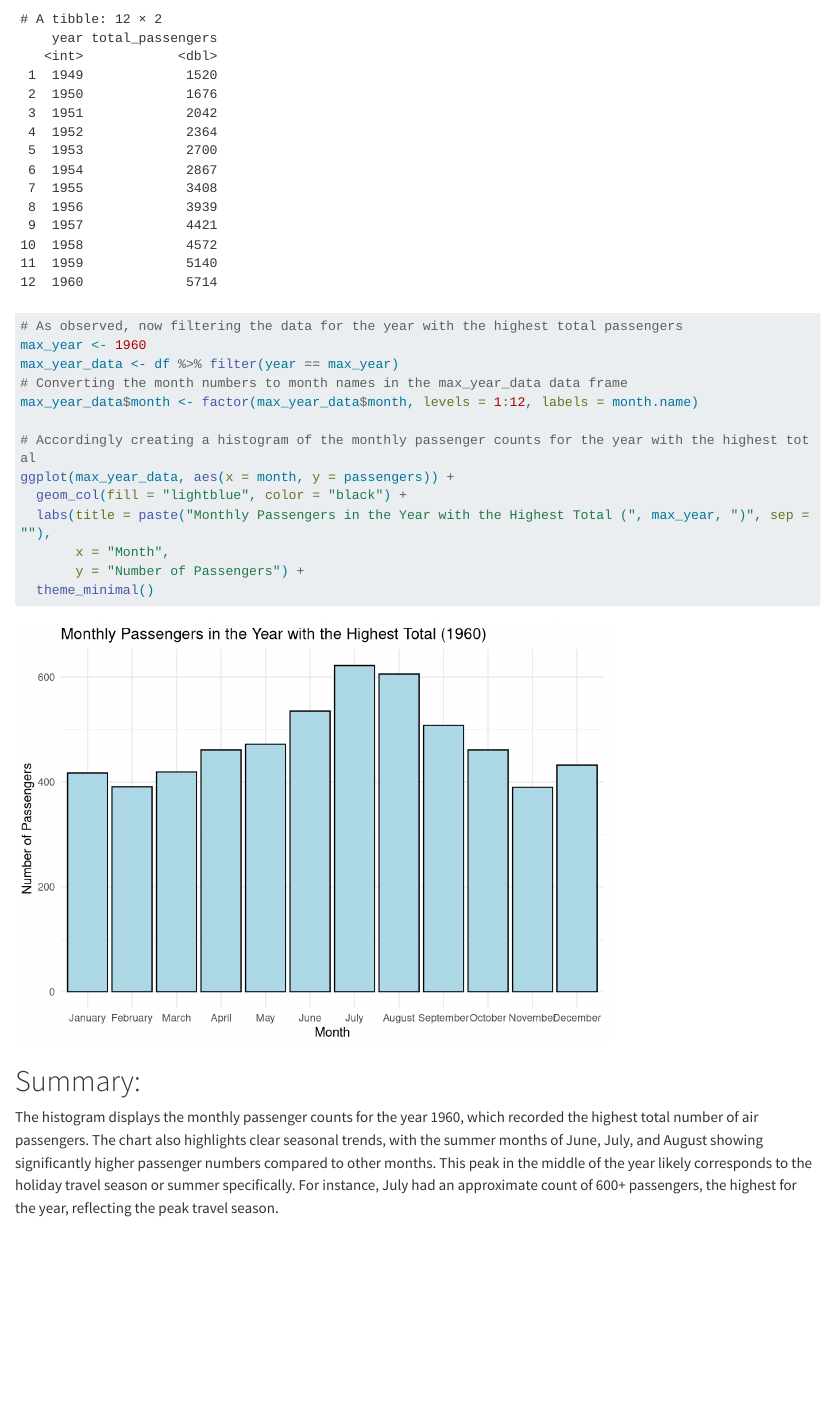
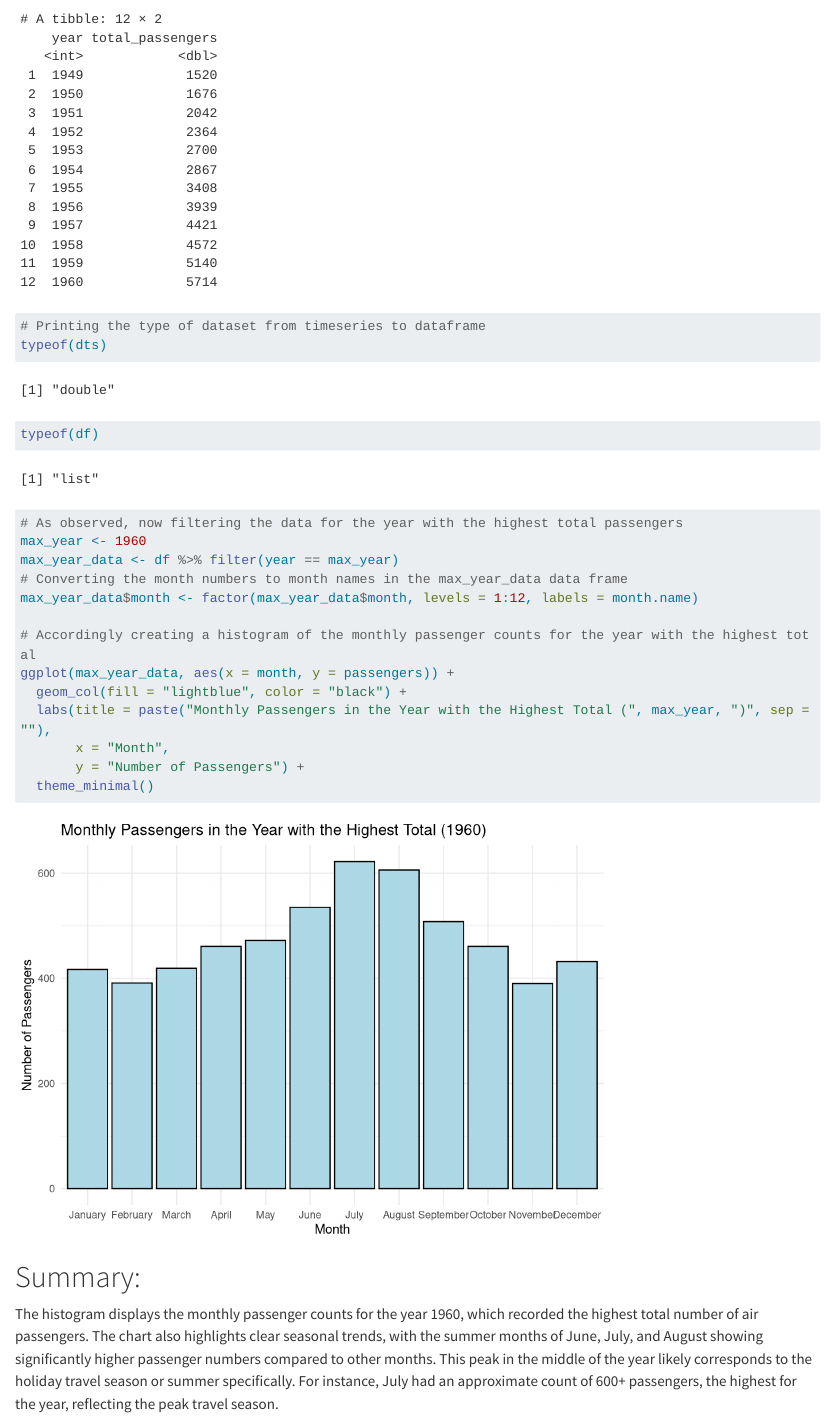
Before and after one commit to Vivek23200316/AdvRprogramming, a Quarto document (Homework 1.qmd): the page in a window 1100 px wide, from 1020 px down. Rendered offline with R 4.5, knitr and Pandoc in place of Quarto, with nearby package versions; long lines of code are wrapped.

Commit message:
Commit 2 qmd

````diff
--- a/Homework 1.qmd
+++ b/Homework 1.qmd
@@ -38,6 +38,10 @@ print(annual_passengers)
 ```
 
 ```{r}
+# Printing the type of dataset from timeseries to dataframe
+typeof(dts)
+typeof(df)
+
 # As observed, now filtering the data for the year with the highest total passengers
 max_year <- 1960
 max_year_data <- df %>% filter(year == max_year)
````
